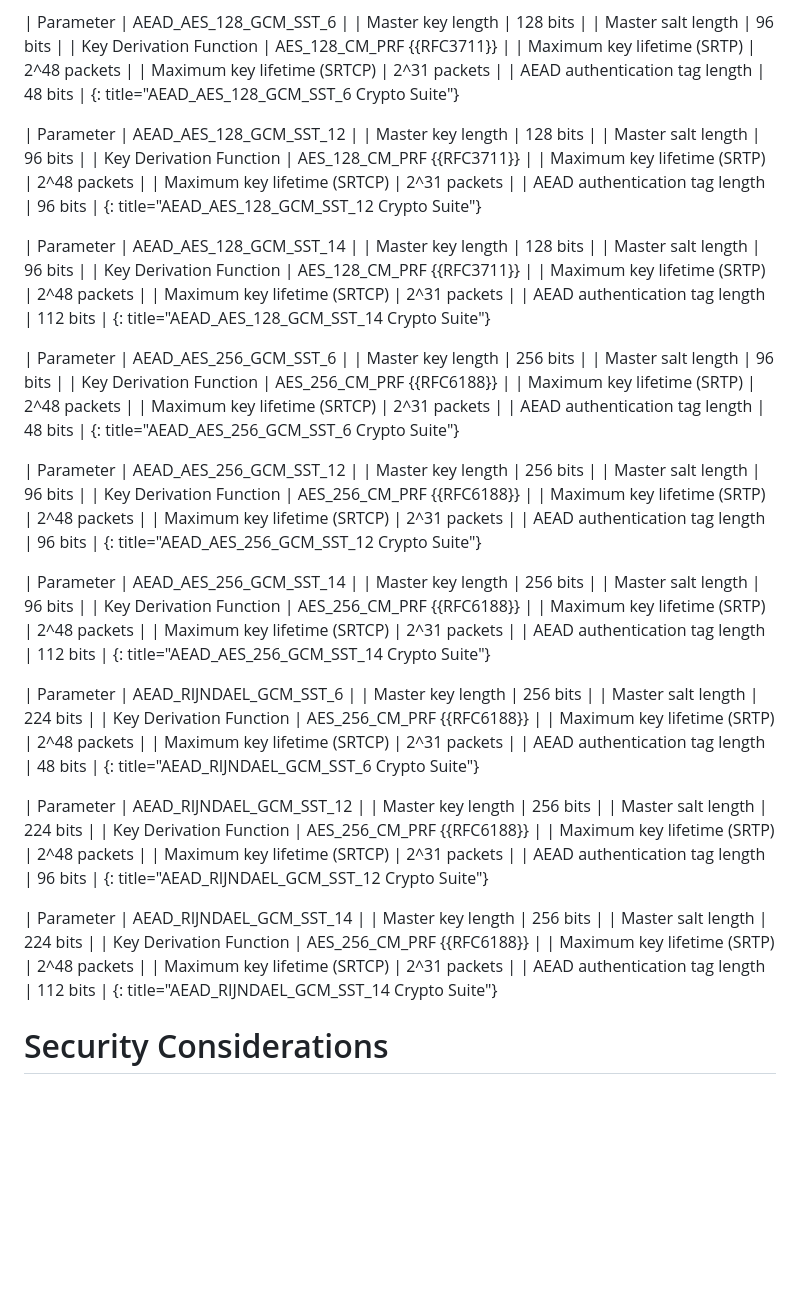
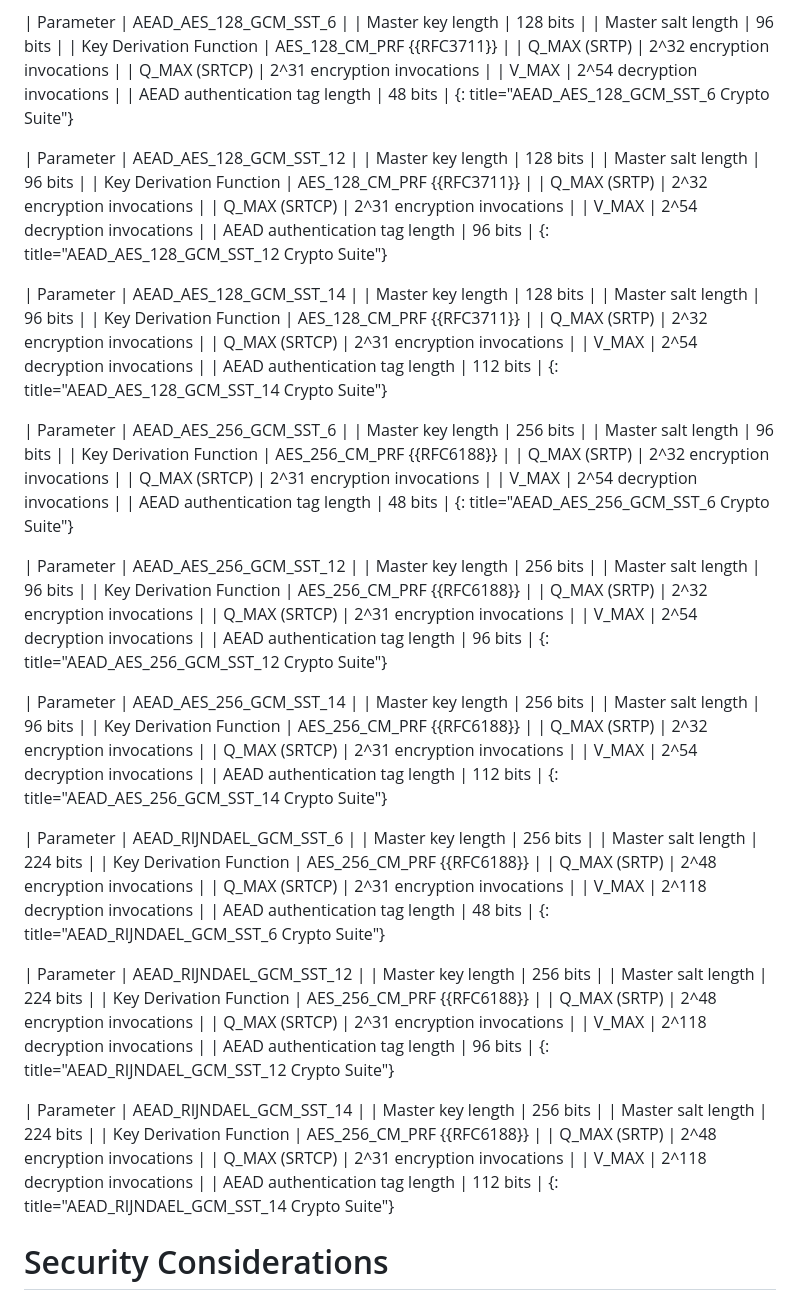
Before and after one commit to gloinul/draft-westerlund-avtcore-srtp-gcm-sst, a Markdown page: draft-westerlund-avtcore-srtp-gcm-sst.md, the part around one of its changes. GitHub-like rendering; blank space fills up the shorter version.

Commit message:
addressing invocations limits from update of GCM-SST drat.

```diff
--- a/draft-westerlund-avtcore-srtp-gcm-sst.md
+++ b/draft-westerlund-avtcore-srtp-gcm-sst.md
@@ -473,8 +477,9 @@ The following GCM-SST cipher suites are defined for use with SRTP/SRTCP:
 | Master key length | 128 bits |
 | Master salt length | 96 bits |
 | Key Derivation Function | AES_128_CM_PRF {{RFC3711}} |
-| Maximum key lifetime (SRTP) | 2^48 packets |
-| Maximum key lifetime (SRTCP) | 2^31 packets |
+| Q_MAX (SRTP) | 2^32 encryption invocations |
+| Q_MAX (SRTCP) | 2^31 encryption invocations |
+| V_MAX | 2^54 decryption invocations |
 | AEAD authentication tag length | 48 bits |
 {: title="AEAD_AES_128_GCM_SST_6 Crypto Suite"}
 
@@ -482,8 +487,9 @@ The following GCM-SST cipher suites are defined for use with SRTP/SRTCP:
 | Master key length | 128 bits |
 | Master salt length | 96 bits |
 | Key Derivation Function | AES_128_CM_PRF {{RFC3711}} |
-| Maximum key lifetime (SRTP) | 2^48 packets |
-| Maximum key lifetime (SRTCP) | 2^31 packets |
+| Q_MAX (SRTP) | 2^32 encryption invocations |
+| Q_MAX (SRTCP) | 2^31 encryption invocations |
+| V_MAX | 2^54 decryption invocations |
 | AEAD authentication tag length | 96 bits |
 {: title="AEAD_AES_128_GCM_SST_12 Crypto Suite"}
 
@@ -491,8 +497,9 @@ The following GCM-SST cipher suites are defined for use with SRTP/SRTCP:
 | Master key length | 128 bits |
 | Master salt length | 96 bits |
 | Key Derivation Function | AES_128_CM_PRF {{RFC3711}} |
-| Maximum key lifetime (SRTP) | 2^48 packets |
-| Maximum key lifetime (SRTCP) | 2^31 packets |
+| Q_MAX (SRTP) | 2^32 encryption invocations |
+| Q_MAX (SRTCP) | 2^31 encryption invocations |
+| V_MAX | 2^54 decryption invocations |
 | AEAD authentication tag length | 112 bits |
 {: title="AEAD_AES_128_GCM_SST_14 Crypto Suite"}
 
@@ -500,8 +507,9 @@ The following GCM-SST cipher suites are defined for use with SRTP/SRTCP:
 | Master key length | 256 bits |
 | Master salt length | 96 bits |
 | Key Derivation Function | AES_256_CM_PRF {{RFC6188}} |
-| Maximum key lifetime (SRTP) | 2^48 packets |
-| Maximum key lifetime (SRTCP) | 2^31 packets |
+| Q_MAX (SRTP) | 2^32 encryption invocations |
+| Q_MAX (SRTCP) | 2^31 encryption invocations |
+| V_MAX | 2^54 decryption invocations |
 | AEAD authentication tag length | 48 bits |
 {: title="AEAD_AES_256_GCM_SST_6 Crypto Suite"}
 
@@ -509,8 +517,9 @@ The following GCM-SST cipher suites are defined for use with SRTP/SRTCP:
 | Master key length | 256 bits |
 | Master salt length | 96 bits |
 | Key Derivation Function | AES_256_CM_PRF {{RFC6188}} |
-| Maximum key lifetime (SRTP) | 2^48 packets |
-| Maximum key lifetime (SRTCP) | 2^31 packets |
+| Q_MAX (SRTP) | 2^32 encryption invocations |
+| Q_MAX (SRTCP) | 2^31 encryption invocations |
+| V_MAX | 2^54 decryption invocations |
 | AEAD authentication tag length | 96 bits |
 {: title="AEAD_AES_256_GCM_SST_12 Crypto Suite"}
 
@@ -518,8 +527,9 @@ The following GCM-SST cipher suites are defined for use with SRTP/SRTCP:
 | Master key length | 256 bits |
 | Master salt length | 96 bits |
 | Key Derivation Function | AES_256_CM_PRF {{RFC6188}} |
-| Maximum key lifetime (SRTP) | 2^48 packets |
-| Maximum key lifetime (SRTCP) | 2^31 packets |
+| Q_MAX (SRTP) | 2^32 encryption invocations |
+| Q_MAX (SRTCP) | 2^31 encryption invocations |
+| V_MAX | 2^54 decryption invocations |
 | AEAD authentication tag length | 112 bits |
 {: title="AEAD_AES_256_GCM_SST_14 Crypto Suite"}
 
@@ -527,8 +537,9 @@ The following GCM-SST cipher suites are defined for use with SRTP/SRTCP:
 | Master key length | 256 bits |
 | Master salt length | 224 bits |
 | Key Derivation Function | AES_256_CM_PRF {{RFC6188}} |
-| Maximum key lifetime (SRTP) | 2^48 packets |
-| Maximum key lifetime (SRTCP) | 2^31 packets |
+| Q_MAX (SRTP) | 2^48 encryption invocations |
+| Q_MAX (SRTCP) | 2^31 encryption invocations |
+| V_MAX | 2^118 decryption invocations |
 | AEAD authentication tag length | 48 bits |
 {: title="AEAD_RIJNDAEL_GCM_SST_6 Crypto Suite"}
 
@@ -536,8 +547,9 @@ The following GCM-SST cipher suites are defined for use with SRTP/SRTCP:
 | Master key length | 256 bits |
 | Master salt length | 224 bits |
 | Key Derivation Function | AES_256_CM_PRF {{RFC6188}} |
-| Maximum key lifetime (SRTP) | 2^48 packets |
-| Maximum key lifetime (SRTCP) | 2^31 packets |
+| Q_MAX (SRTP) | 2^48 encryption invocations |
+| Q_MAX (SRTCP) | 2^31 encryption invocations |
+| V_MAX | 2^118 decryption invocations |
 | AEAD authentication tag length | 96 bits |
 {: title="AEAD_RIJNDAEL_GCM_SST_12 Crypto Suite"}
 
@@ -545,8 +557,9 @@ The following GCM-SST cipher suites are defined for use with SRTP/SRTCP:
 | Master key length | 256 bits |
 | Master salt length | 224 bits |
 | Key Derivation Function | AES_256_CM_PRF {{RFC6188}} |
-| Maximum key lifetime (SRTP) | 2^48 packets |
-| Maximum key lifetime (SRTCP) | 2^31 packets |
+| Q_MAX (SRTP) | 2^48 encryption invocations |
+| Q_MAX (SRTCP) | 2^31 encryption invocations |
+| V_MAX | 2^118 decryption invocations |
 | AEAD authentication tag length | 112 bits |
 {: title="AEAD_RIJNDAEL_GCM_SST_14 Crypto Suite"}
 
```
Also changed, not shown: other parts of draft-westerlund-avtcore-srtp-gcm-sst.md (+12 -8 lines).
